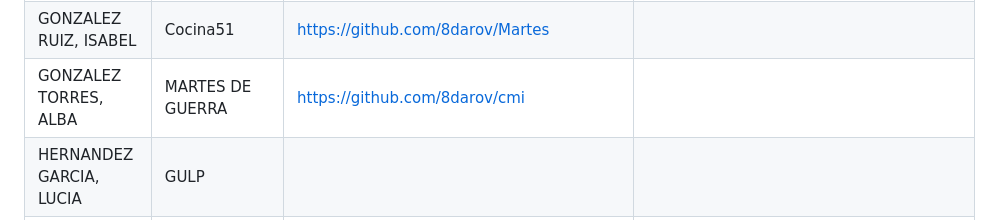
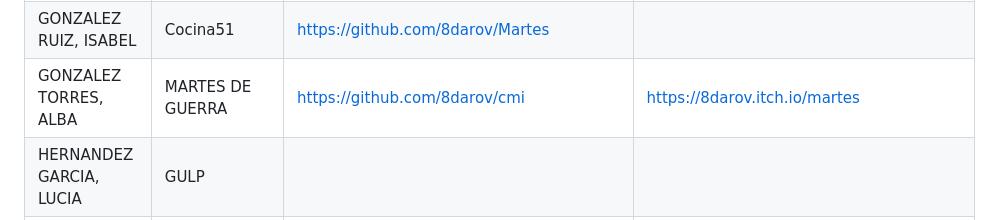
Before and after one commit to mgea/interart, a Markdown page: portfolio-cmi/2025/readme.md, the part around the change. GitHub-like rendering.

```diff
--- a/portfolio-cmi/2025/readme.md
+++ b/portfolio-cmi/2025/readme.md
@@ -27,7 +27,7 @@ Listado de proyectos
 | GOMEZ MARTINEZ, MACARENA         | COFFEE & DREAMS                 | https://github.com/macarenagm05/cmi            | https://macarenagm05.itch.io/coffee-dreams                |
 | GOMEZ MUÑOZ, ANGELA              | ANIMALITOS                      | https://github.com/angelagomuz/cmi             |                                                           |
 | GONZALEZ RUIZ, ISABEL            | Cocina51                        | https://github.com/8darov/Martes               |                                                           |
-| GONZALEZ TORRES, ALBA            | MARTES DE GUERRA                | https://github.com/8darov/cmi                  |                                                           |
+| GONZALEZ TORRES, ALBA            | MARTES DE GUERRA                | https://github.com/8darov/cmi                  | https://8darov.itch.io/martes                                               |
 | HERNANDEZ GARCIA, LUCIA          | GULP                            |                                                |                                                           |
 | JIMENEZ MARTIN, FRANCISCO ERIK   | Plants                          | https://github.com/Elgordolo/plant-s           | https://elgorlodo.itch.io/plants                          |
 | JIMENEZ ROJAS, IGNACIO           | Portfolio                       |                                                |                                                           |
```
